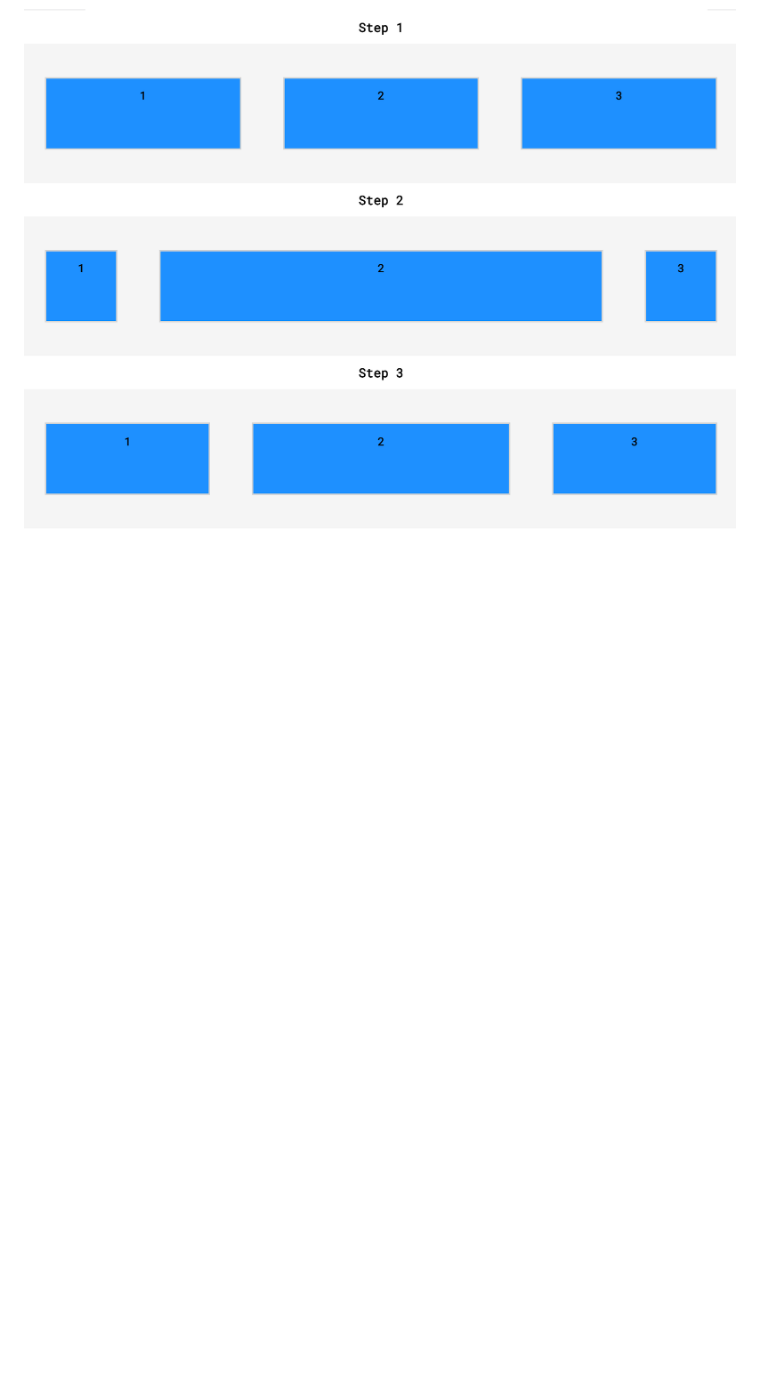
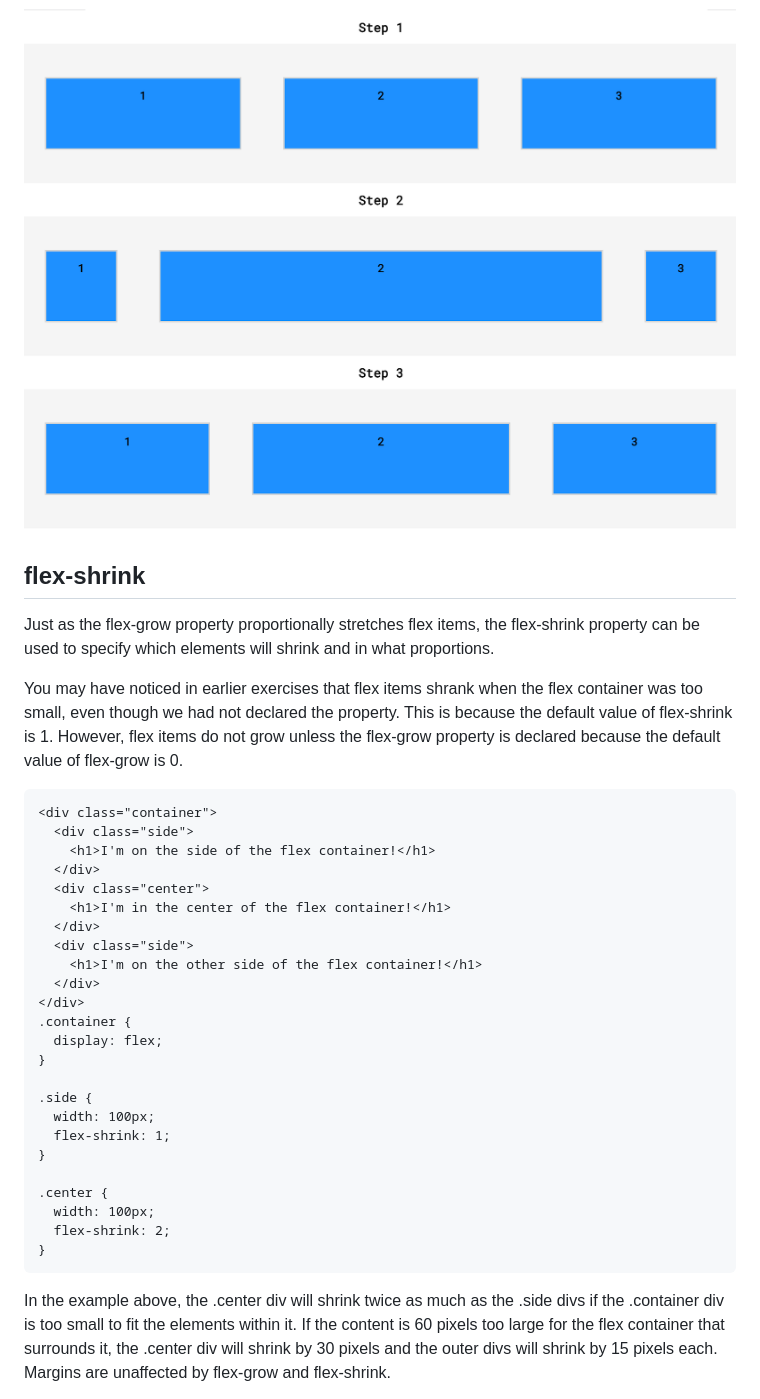
Before and after one commit to AbuBakr-S/codecademy-exercises, a Markdown page: 4_Getting_More_Advanced_with_Design/review.md, the part around the change printed below. Drawn GitHub-style; blank space fills up the shorter version.

Commit message:
Adding Flex-Shrink Notes

````diff
--- a/4_Getting_More_Advanced_with_Design/review.md
+++ b/4_Getting_More_Advanced_with_Design/review.md
@@ -756,3 +756,36 @@ In the example above, the .container div has a display value of flex, so its thr
 
 ### Flexbox - Flex-Grow Visualisation:
 ![alt text](../resources/images/flexbox-flex-grow.png "Different Arrangements")
+
+## flex-shrink
+Just as the flex-grow property proportionally stretches flex items, the flex-shrink property can be used to specify which elements will shrink and in what proportions.
+
+You may have noticed in earlier exercises that flex items shrank when the flex container was too small, even though we had not declared the property. This is because the default value of flex-shrink is 1. However, flex items do not grow unless the flex-grow property is declared because the default value of flex-grow is 0.
+```
+<div class="container">
+  <div class="side">
+    <h1>I'm on the side of the flex container!</h1>
+  </div>
+  <div class="center">
+    <h1>I'm in the center of the flex container!</h1>
+  </div>
+  <div class="side">
+    <h1>I'm on the other side of the flex container!</h1>
+  </div>
+</div>
+.container {
+  display: flex;
+}
+
+.side {
+  width: 100px;
+  flex-shrink: 1;
+}
+
+.center {
+  width: 100px;
+  flex-shrink: 2;
+}
+```
+In the example above, the .center div will shrink twice as much as the .side divs if the .container div is too small to fit the elements within it. If the content is 60 pixels too large for the flex container that surrounds it, the .center div will shrink by 30 pixels and the outer divs will shrink by 15 pixels each. Margins are unaffected by flex-grow and flex-shrink.
+
````
Also changed, not shown: other parts of 4_Getting_More_Advanced_with_Design/review.md (+4 -0 lines), resources/images/flexbox-flex-shrink.png (added), 2 other files.
